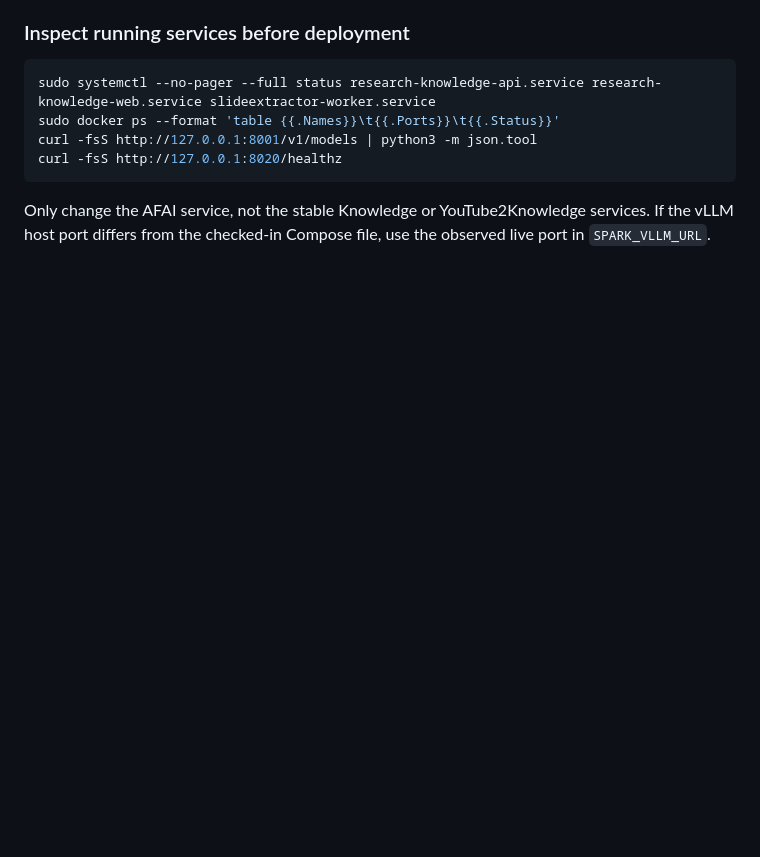
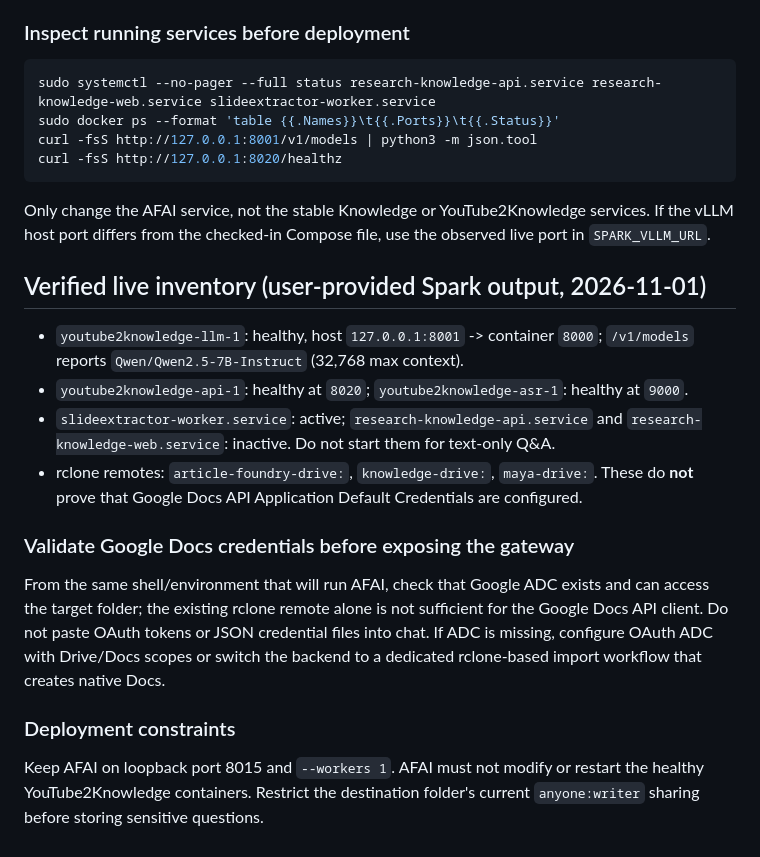
Before and after one commit to LuisAlbertoMunozUbando/AFAI, a Markdown page: spark-gateway/README.md, the part around the change. Rendered like a GitHub page; blank space fills up the shorter version.

Commit message:
Pin verified Spark Qwen model and record live service inventory

````diff
--- a/spark-gateway/README.md
+++ b/spark-gateway/README.md
@@ -44,3 +44,18 @@ curl -fsS http://127.0.0.1:8020/healthz
 ```
 
 Only change the AFAI service, not the stable Knowledge or YouTube2Knowledge services. If the vLLM host port differs from the checked-in Compose file, use the observed live port in `SPARK_VLLM_URL`.
+
+## Verified live inventory (user-provided Spark output, 2026-11-01)
+
+- `youtube2knowledge-llm-1`: healthy, host `127.0.0.1:8001` -> container `8000`; `/v1/models` reports `Qwen/Qwen2.5-7B-Instruct` (32,768 max context).
+- `youtube2knowledge-api-1`: healthy at `8020`; `youtube2knowledge-asr-1`: healthy at `9000`.
+- `slideextractor-worker.service`: active; `research-knowledge-api.service` and `research-knowledge-web.service`: inactive. Do not start them for text-only Q&A.
+- rclone remotes: `article-foundry-drive:`, `knowledge-drive:`, `maya-drive:`. These do **not** prove that Google Docs API Application Default Credentials are configured.
+
+### Validate Google Docs credentials before exposing the gateway
+
+From the same shell/environment that will run AFAI, check that Google ADC exists and can access the target folder; the existing rclone remote alone is not sufficient for the Google Docs API client. Do not paste OAuth tokens or JSON credential files into chat. If ADC is missing, configure OAuth ADC with Drive/Docs scopes or switch the backend to a dedicated rclone-based import workflow that creates native Docs.
+
+### Deployment constraints
+
+Keep AFAI on loopback port 8015 and `--workers 1`. AFAI must not modify or restart the healthy YouTube2Knowledge containers. Restrict the destination folder's current `anyone:writer` sharing before storing sensitive questions.
````
